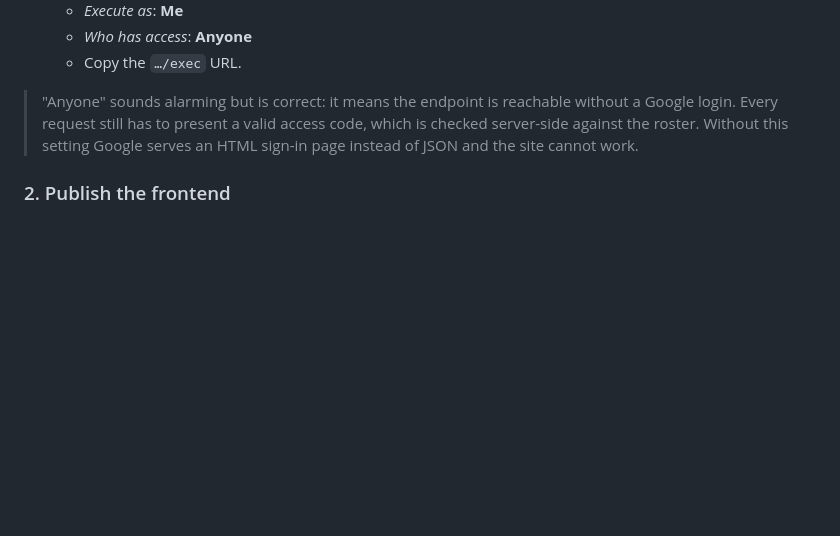
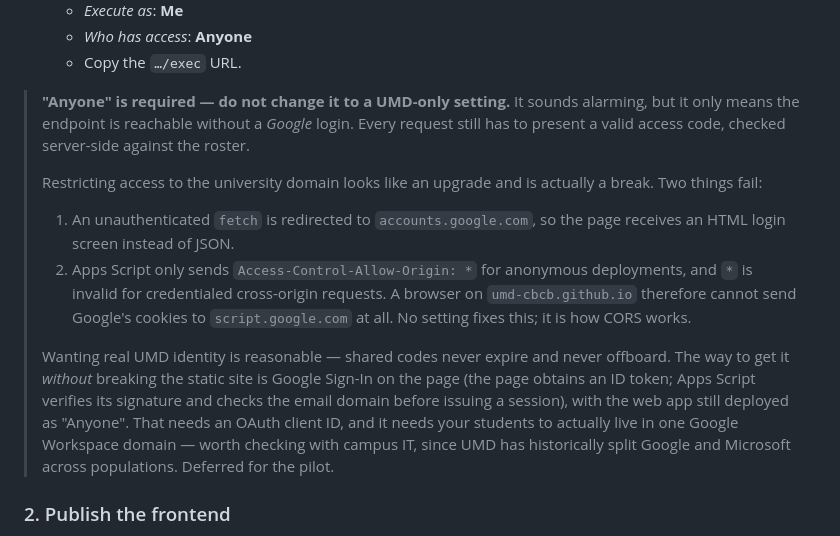
Before and after one commit to umd-cbcb/hotdesk, a Markdown page: README.md, the part around the change. Drawn GitHub-style; blank space fills up the shorter version.

Commit message:
Explain why the web app must stay deployed as "Anyone"
Restricting the deployment to the university domain looks like a security
upgrade but breaks the static frontend: the fetch is redirected to a Google
login page, and Apps Script only sends a wildcard CORS header for anonymous
deployments, which is invalid for credentialed cross-origin requests.

Records the Google Sign-In path as the way to get real UMD identity later
without giving up GitHub Pages.

```diff
--- a/README.md
+++ b/README.md
@@ -63,10 +63,29 @@ The real access codes come from the `Roster` tab once you do the setup below —
    - *Who has access*: **Anyone**
    - Copy the `…/exec` URL.
 
-> "Anyone" sounds alarming but is correct: it means the endpoint is reachable
-> without a Google login. Every request still has to present a valid access code,
-> which is checked server-side against the roster. Without this setting Google
-> serves an HTML sign-in page instead of JSON and the site cannot work.
+> **"Anyone" is required — do not change it to a UMD-only setting.** It sounds
+> alarming, but it only means the endpoint is reachable without a *Google* login.
+> Every request still has to present a valid access code, checked server-side
+> against the roster.
+>
+> Restricting access to the university domain looks like an upgrade and is
+> actually a break. Two things fail:
+>
+> 1. An unauthenticated `fetch` is redirected to `accounts.google.com`, so the
+>    page receives an HTML login screen instead of JSON.
+> 2. Apps Script only sends `Access-Control-Allow-Origin: *` for anonymous
+>    deployments, and `*` is invalid for credentialed cross-origin requests. A
+>    browser on `umd-cbcb.github.io` therefore cannot send Google's cookies to
+>    `script.google.com` at all. No setting fixes this; it is how CORS works.
+>
+> Wanting real UMD identity is reasonable — shared codes never expire and never
+> offboard. The way to get it *without* breaking the static site is Google
+> Sign-In on the page (the page obtains an ID token; Apps Script verifies its
+> signature and checks the email domain before issuing a session), with the web
+> app still deployed as "Anyone". That needs an OAuth client ID, and it needs
+> your students to actually live in one Google Workspace domain — worth checking
+> with campus IT, since UMD has historically split Google and Microsoft across
+> populations. Deferred for the pilot.
 
 ### 2. Publish the frontend
 
```
